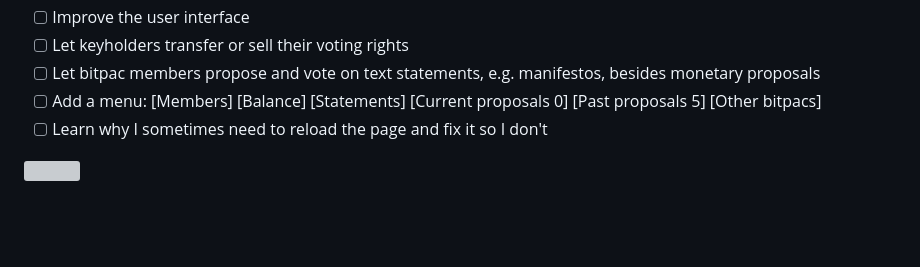
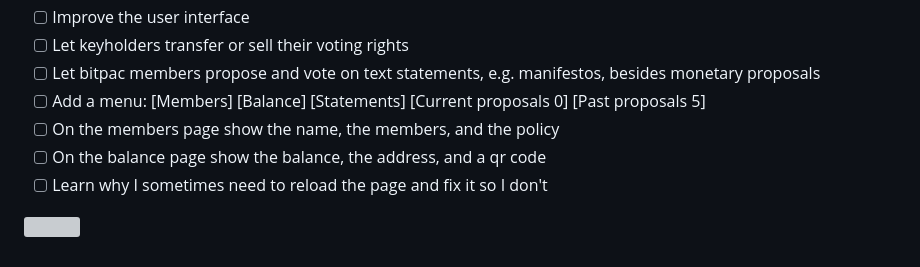
Before and after one commit to supertestnet/bitpac, a Markdown page: README.md, the part around the change. Rendered like a GitHub page; blank space fills up the shorter version; grey boxes are pictures that could not be loaded.

```diff
--- a/README.md
+++ b/README.md
@@ -44,7 +44,9 @@ A bitpac is a multisig with *public auditability.* Multisigs are usually private
 - [ ] Improve the user interface
 - [ ] Let keyholders transfer or sell their voting rights
 - [ ] Let bitpac members propose and vote on text statements, e.g. manifestos, besides monetary proposals
-- [ ] Add a menu: [Members] [Balance] [Statements] [Current proposals 0] [Past proposals 5] [Other bitpacs]
+- [ ] Add a menu: [Members] [Balance] [Statements] [Current proposals 0] [Past proposals 5]
+- [ ] On the members page show the name, the members, and the policy
+- [ ] On the balance page show the balance, the address, and a qr code
 - [ ] Learn why I sometimes need to reload the page and fix it so I don't
 
 ![](https://supertestnet.github.io/bitpac/bitpac.png)
```
